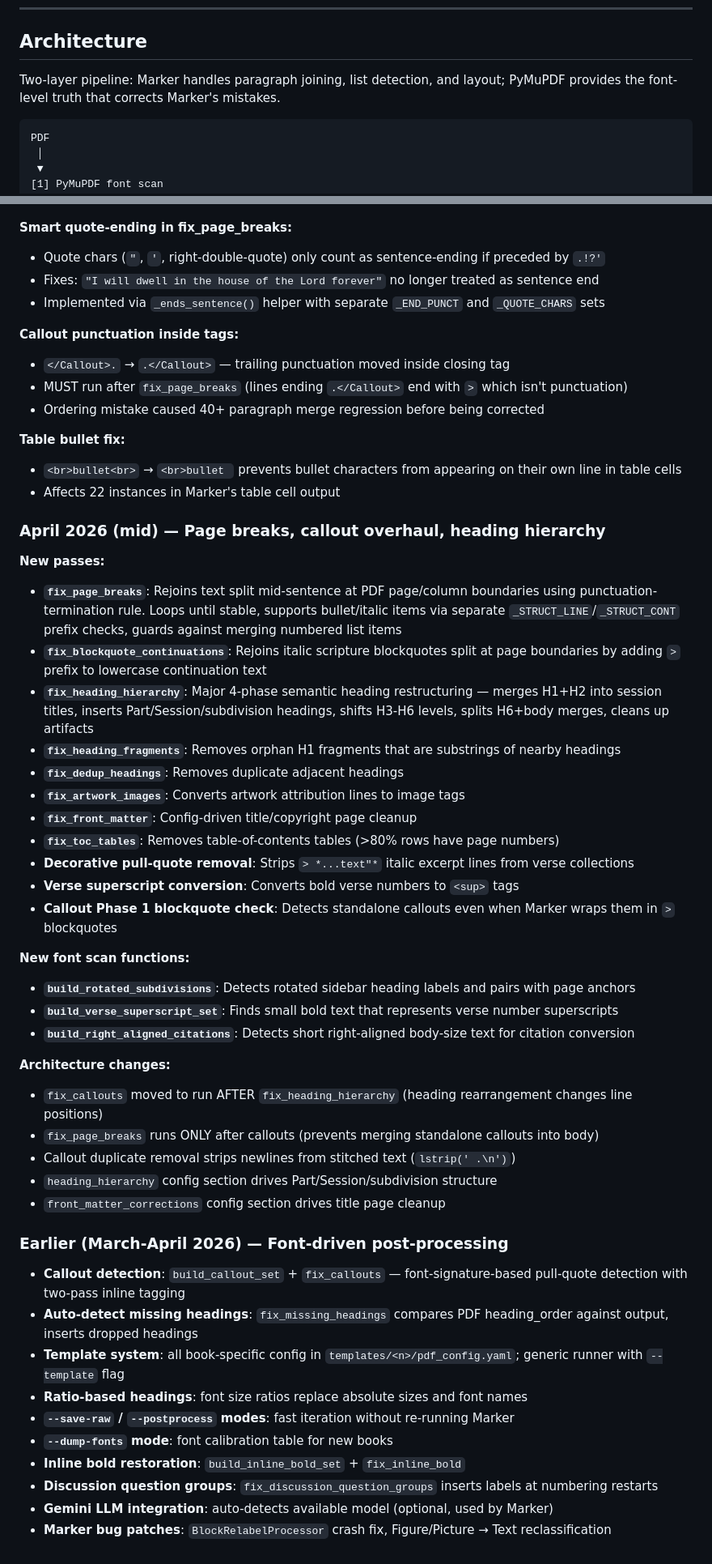
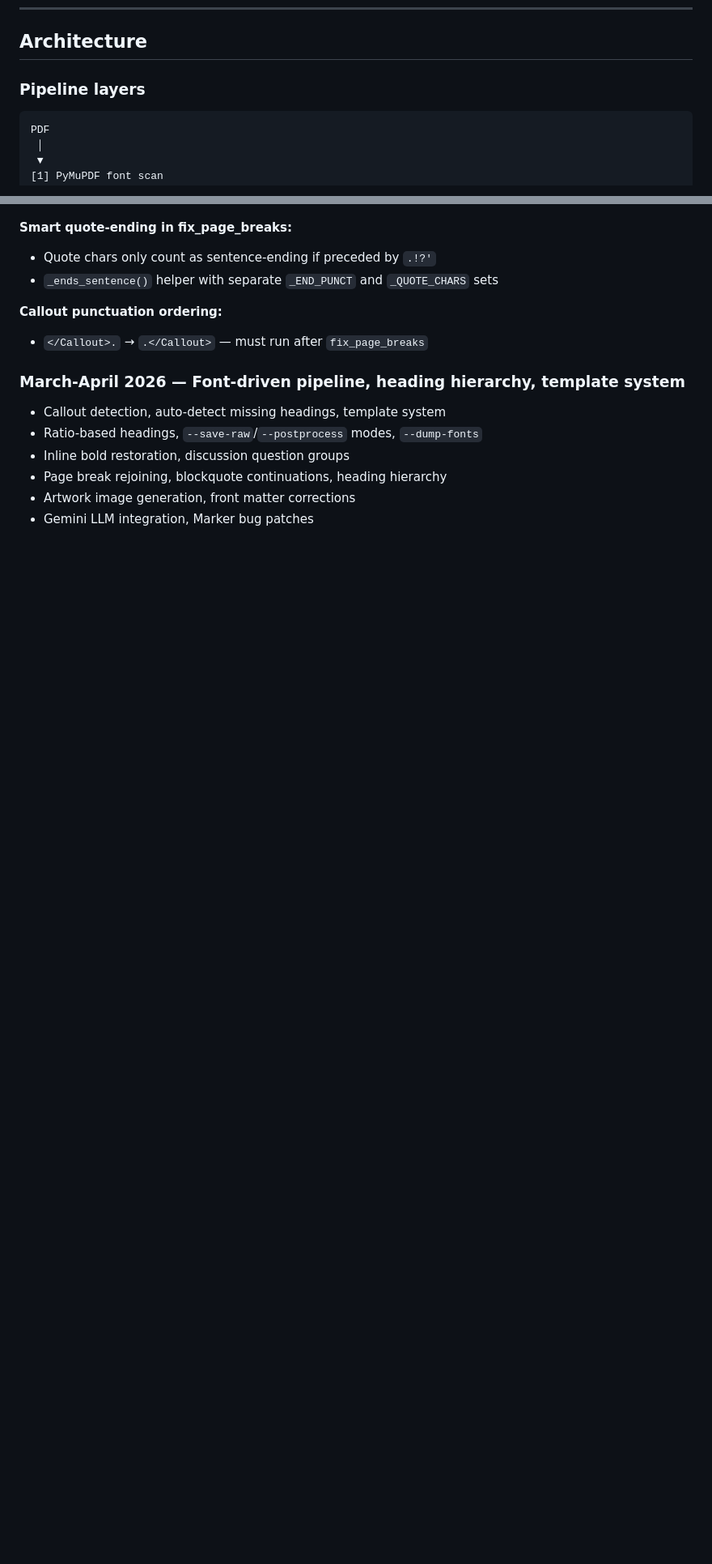
Before and after one commit to Noble-Collective/Affinity-to-Markdown, a Markdown page: marker-pdf/README.md, 2 parts joined by grey strips. Shown at 81% size. GitHub-like rendering; blank space fills up the shorter version.

````diff
--- a/marker-pdf/README.md
+++ b/marker-pdf/README.md
@@ -29,7 +125,7 @@ python run.py "path/to/book.pdf" --save-raw --page-range 37-84
 
 ## Architecture
 
-Two-layer pipeline: Marker handles paragraph joining, list detection, and layout; PyMuPDF provides the font-level truth that corrects Marker's mistakes.
+### Pipeline layers
 
 ```
 PDF
@@ -510,54 +599,16 @@ The Cloud Run service is separate from the local runner and uses `app.py` + `con
 
 **Smart quote-ending in fix_page_breaks:**
-- Quote chars (`"`, `'`, right-double-quote) only count as sentence-ending if preceded by `.!?'`
-- Fixes: `"I will dwell in the house of the Lord forever"` no longer treated as sentence end
-- Implemented via `_ends_sentence()` helper with separate `_END_PUNCT` and `_QUOTE_CHARS` sets
+- Quote chars only count as sentence-ending if preceded by `.!?'`
+- `_ends_sentence()` helper with separate `_END_PUNCT` and `_QUOTE_CHARS` sets
 
-**Callout punctuation inside tags:**
-- `</Callout>.` → `.</Callout>` — trailing punctuation moved inside closing tag
-- MUST run after `fix_page_breaks` (lines ending `.</Callout>` end with `>` which isn't punctuation)
-- Ordering mistake caused 40+ paragraph merge regression before being corrected
+**Callout punctuation ordering:**
+- `</Callout>.` → `.</Callout>` — must run after `fix_page_breaks`
 
-**Table bullet fix:**
-- `<br>bullet<br>` → `<br>bullet ` prevents bullet characters from appearing on their own line in table cells
-- Affects 22 instances in Marker's table cell output
+### March-April 2026 — Font-driven pipeline, heading hierarchy, template system
 
-### April 2026 (mid) — Page breaks, callout overhaul, heading hierarchy
-
-**New passes:**
-- **`fix_page_breaks`**: Rejoins text split mid-sentence at PDF page/column boundaries using punctuation-termination rule. Loops until stable, supports bullet/italic items via separate `_STRUCT_LINE`/`_STRUCT_CONT` prefix checks, guards against merging numbered list items
-- **`fix_blockquote_continuations`**: Rejoins italic scripture blockquotes split at page boundaries by adding `>` prefix to lowercase continuation text
-- **`fix_heading_hierarchy`**: Major 4-phase semantic heading restructuring — merges H1+H2 into session titles, inserts Part/Session/subdivision headings, shifts H3-H6 levels, splits H6+body merges, cleans up artifacts
-- **`fix_heading_fragments`**: Removes orphan H1 fragments that are substrings of nearby headings
-- **`fix_dedup_headings`**: Removes duplicate adjacent headings
-- **`fix_artwork_images`**: Converts artwork attribution lines to image tags
-- **`fix_front_matter`**: Config-driven title/copyright page cleanup
-- **`fix_toc_tables`**: Removes table-of-contents tables (>80% rows have page numbers)
-- **Decorative pull-quote removal**: Strips `> *...text"*` italic excerpt lines from verse collections
-- **Verse superscript conversion**: Converts bold verse numbers to `<sup>` tags
-- **Callout Phase 1 blockquote check**: Detects standalone callouts even when Marker wraps them in `>` blockquotes
-
-**New font scan functions:**
-- **`build_rotated_subdivisions`**: Detects rotated sidebar heading labels and pairs with page anchors
-- **`build_verse_superscript_set`**: Finds small bold text that represents verse number superscripts
-- **`build_right_aligned_citations`**: Detects short right-aligned body-size text for citation conversion
-
-**Architecture changes:**
-- `fix_callouts` moved to run AFTER `fix_heading_hierarchy` (heading rearrangement changes line positions)
-- `fix_page_breaks` runs ONLY after callouts (prevents merging standalone callouts into body)
-- Callout duplicate removal strips newlines from stitched text (`lstrip(' .\n')`)
-- `heading_hierarchy` config section drives Part/Session/subdivision structure
-- `front_matter_corrections` config section drives title page cleanup
-
-### Earlier (March-April 2026) — Font-driven post-processing
-
-- **Callout detection**: `build_callout_set` + `fix_callouts` — font-signature-based pull-quote detection with two-pass inline tagging
-- **Auto-detect missing headings**: `fix_missing_headings` compares PDF heading_order against output, inserts dropped headings
-- **Template system**: all book-specific config in `templates/<n>/pdf_config.yaml`; generic runner with `--template` flag
-- **Ratio-based headings**: font size ratios replace absolute sizes and font names
-- **`--save-raw` / `--postprocess` modes**: fast iteration without re-running Marker
-- **`--dump-fonts` mode**: font calibration table for new books
-- **Inline bold restoration**: `build_inline_bold_set` + `fix_inline_bold`
-- **Discussion question groups**: `fix_discussion_question_groups` inserts labels at numbering restarts
-- **Gemini LLM integration**: auto-detects available model (optional, used by Marker)
-- **Marker bug patches**: `BlockRelabelProcessor` crash fix, Figure/Picture → Text reclassification
+- Callout detection, auto-detect missing headings, template system
+- Ratio-based headings, `--save-raw`/`--postprocess` modes, `--dump-fonts`
+- Inline bold restoration, discussion question groups
+- Page break rejoining, blockquote continuations, heading hierarchy
+- Artwork image generation, front matter corrections
+- Gemini LLM integration, Marker bug patches
````
Also changed, not shown: other parts of marker-pdf/README.md (+304 -215 lines).
